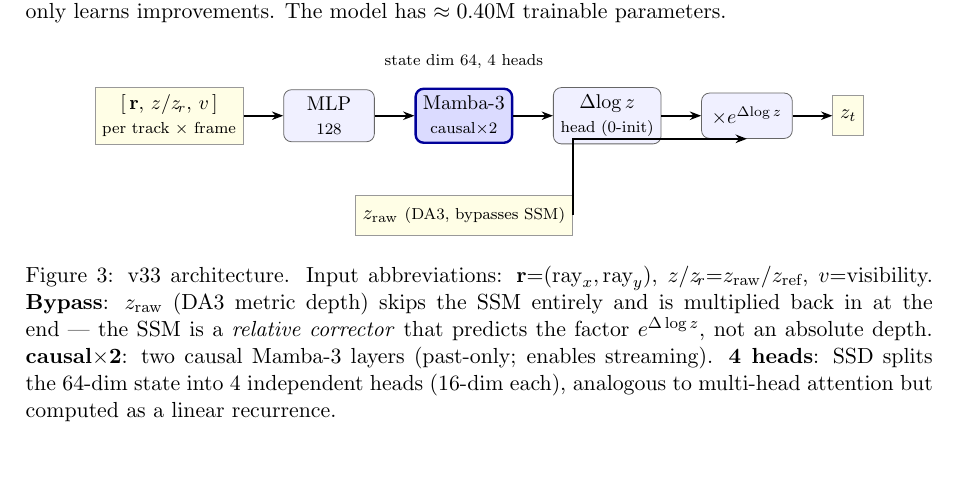
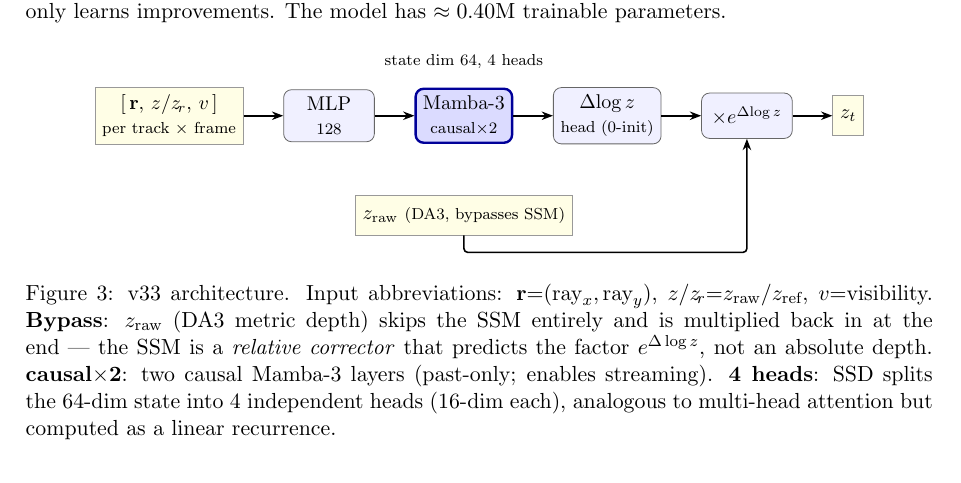
Before and after one commit to MasahiroOgawa/largescale3Dreconstruction_using_SSM, a LaTeX document (doc/vmamba3_3dpointtrack/vmamba3_3dpointtrack.tex): part of page 3 of 10, cut so that both start at the same text. Compiled offline with pdfLaTeX.

Commit message:
fix(fig3): route z_raw bypass arrow below all boxes, single-point contact
Co-Authored-By: Claude Sonnet 4.6 <noreply@anthropic.com>

```diff
--- a/doc/vmamba3_3dpointtrack/vmamba3_3dpointtrack.tex
+++ b/doc/vmamba3_3dpointtrack/vmamba3_3dpointtrack.tex
@@ -189,8 +189,9 @@ learns improvements.  The model has $\approx0.40$M trainable parameters.
   \draw[arr] (m1) -- (head);
   \draw[arr] (head) -- (mul);
   \draw[arr] (mul) -- (z);
-  % z_raw bypass arrow
-  \draw[arr] (zraw.east) |- (mul.south);
+  % z_raw bypass arrow: down from zraw.south, right below all boxes, up to mul.south
+  \coordinate (bypasswa) at ($(zraw.south)+(0,-3mm)$);
+  \draw[arr,rounded corners=2pt] (zraw.south) -- (bypasswa) -- (bypasswa -| mul.south) -- (mul.south);
   \node[font=\scriptsize, above=2mm of m1, align=center]
     {state dim 64, 4 heads};
 \end{tikzpicture}
```
